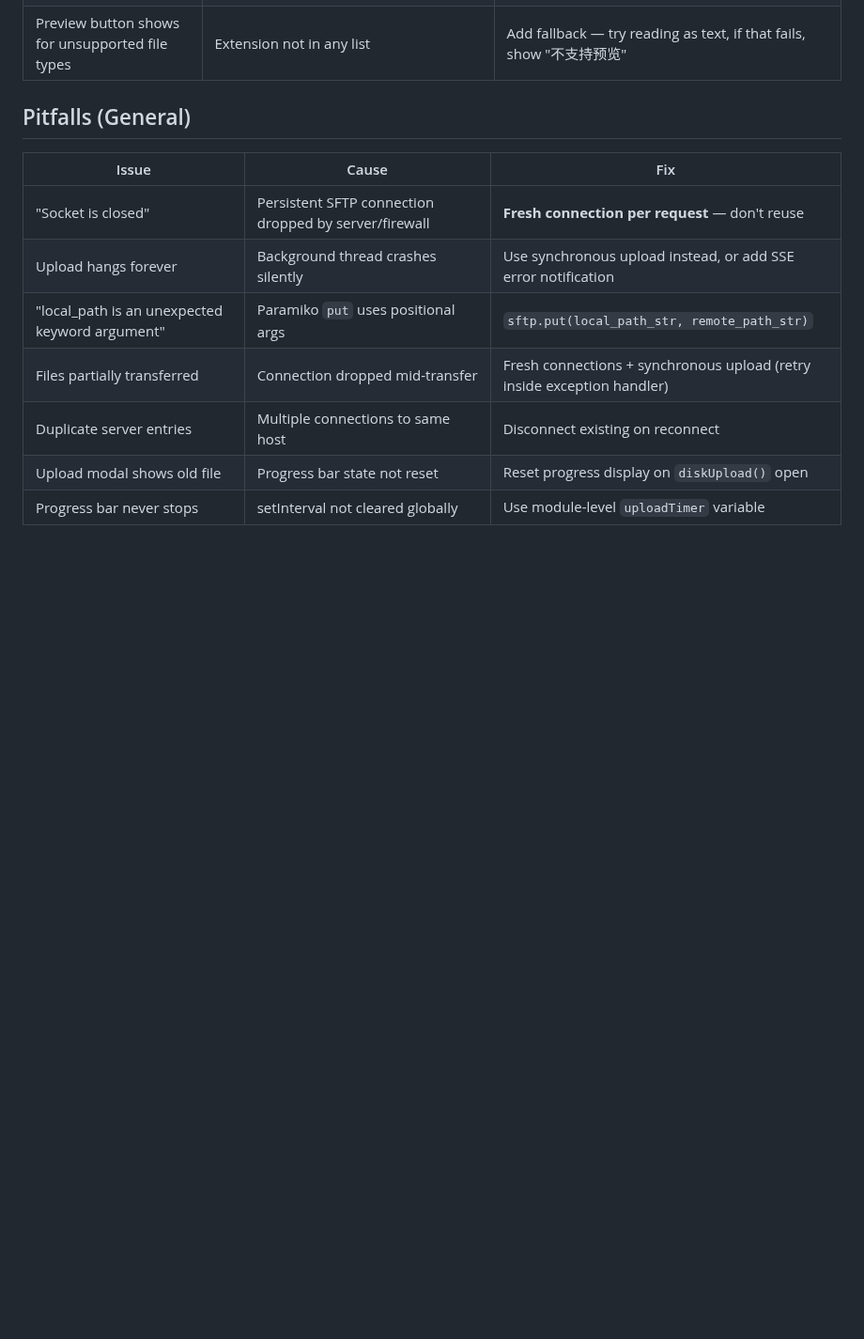
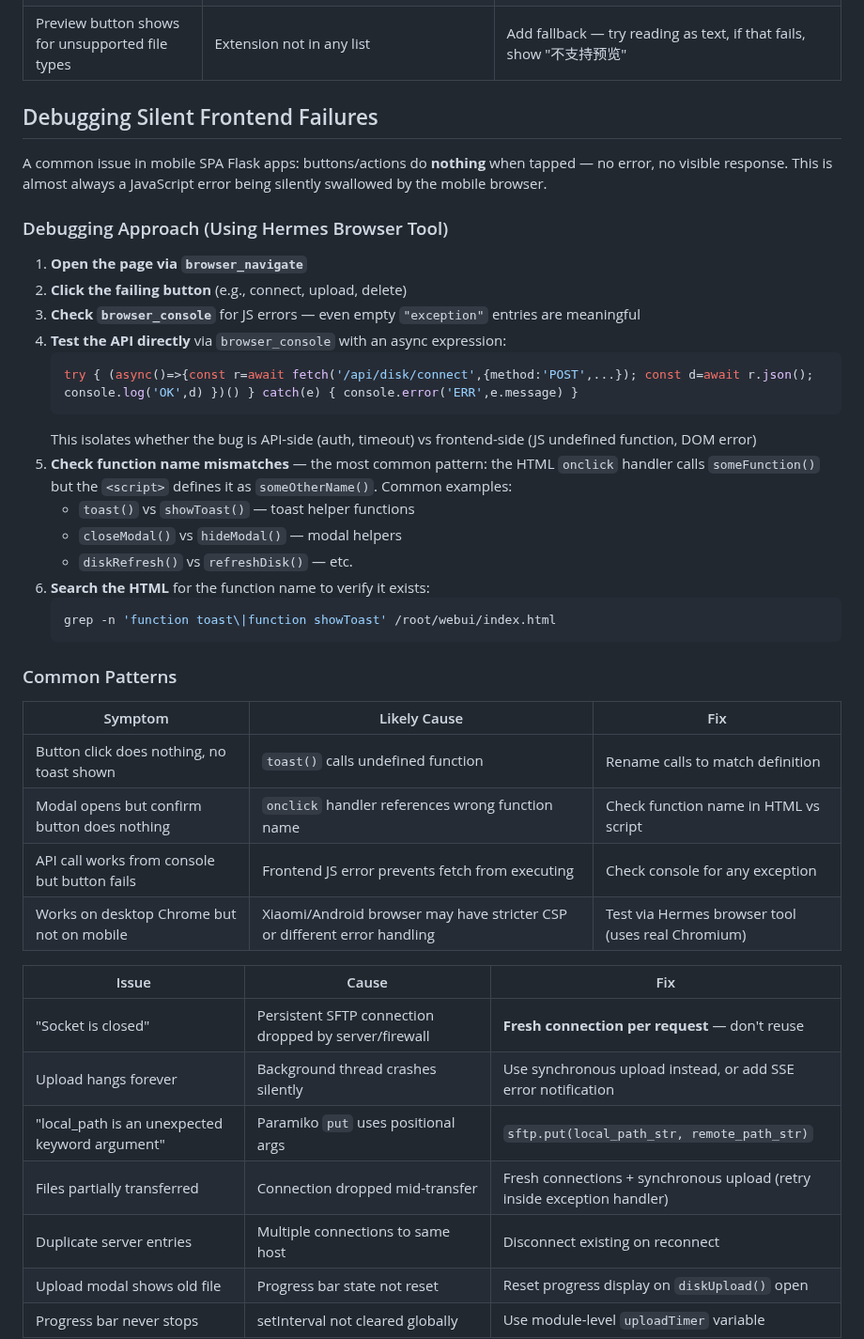
Before and after one commit to SunFengXin666/Hermes-memory, a Markdown page: skills/flask-sftp-file-manager/SKILL.md, the part around the change. Shown at 94% size. Drawn GitHub-style; blank space fills up the shorter version.

Commit message:
sync: memory + skills update 2026-05-06 00:41

````diff
--- a/skills/flask-sftp-file-manager/SKILL.md
+++ b/skills/flask-sftp-file-manager/SKILL.md
@@ -399,7 +399,37 @@ function escapeHtml(str) {
 | SVGs with embedded scripts | XSS risk | Filter `<script>` tags from SVG content or render as <img>, not inline |
 | Preview button shows for unsupported file types | Extension not in any list | Add fallback — try reading as text, if that fails, show "不支持预览" |
 
-## Pitfalls (General)
+## Debugging Silent Frontend Failures
+
+A common issue in mobile SPA Flask apps: buttons/actions do **nothing** when tapped — no error, no visible response. This is almost always a JavaScript error being silently swallowed by the mobile browser.
+
+### Debugging Approach (Using Hermes Browser Tool)
+
+1. **Open the page via `browser_navigate`**
+2. **Click the failing button** (e.g., connect, upload, delete)
+3. **Check `browser_console`** for JS errors — even empty `"exception"` entries are meaningful
+4. **Test the API directly** via `browser_console` with an async expression:
+   ```javascript
+   try { (async()=>{const r=await fetch('/api/disk/connect',{method:'POST',...}); const d=await r.json(); console.log('OK',d) })() } catch(e) { console.error('ERR',e.message) }
+   ```
+   This isolates whether the bug is API-side (auth, timeout) vs frontend-side (JS undefined function, DOM error)
+5. **Check function name mismatches** — the most common pattern: the HTML `onclick` handler calls `someFunction()` but the `<script>` defines it as `someOtherName()`. Common examples:
+   - `toast()` vs `showToast()` — toast helper functions
+   - `closeModal()` vs `hideModal()` — modal helpers
+   - `diskRefresh()` vs `refreshDisk()` — etc.
+6. **Search the HTML** for the function name to verify it exists:
+   ```bash
+   grep -n 'function toast\|function showToast' /root/webui/index.html
+   ```
+
+### Common Patterns
+
+| Symptom | Likely Cause | Fix |
+|---------|-------------|-----|
+| Button click does nothing, no toast shown | `toast()` calls undefined function | Rename calls to match definition |
+| Modal opens but confirm button does nothing | `onclick` handler references wrong function name | Check function name in HTML vs script |
+| API call works from console but button fails | Frontend JS error prevents fetch from executing | Check console for any exception |
+| Works on desktop Chrome but not on mobile | Xiaomi/Android browser may have stricter CSP or different error handling | Test via Hermes browser tool (uses real Chromium) |
 
 | Issue | Cause | Fix |
 |-------|-------|-----|
````
